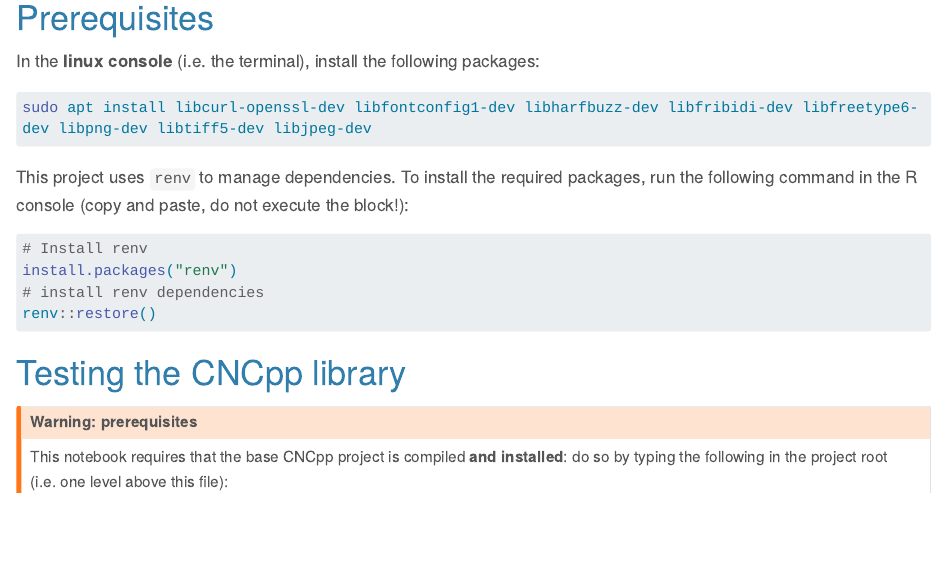
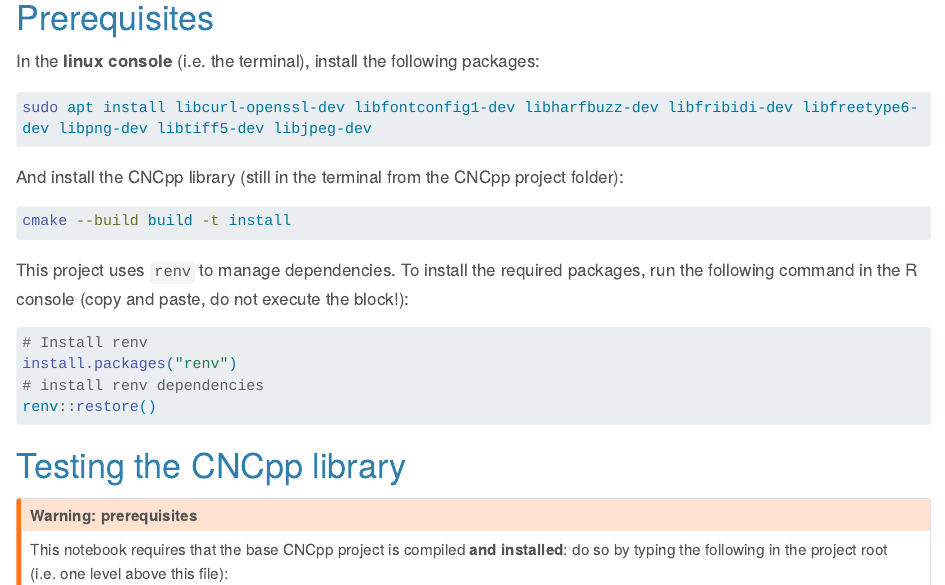
Before and after one commit to pbosetti/cncpp, a Quarto document (R/interface_testing.qmd): the page in a window 1100 px wide, from 120 px down. Rendered offline with R 4.5, knitr and Pandoc in place of Quarto, with nearby package versions; some code elsewhere in the file could not run offline; long lines of code are wrapped.

Commit message:
Instal instruction

````diff
--- a/R/interface_testing.qmd
+++ b/R/interface_testing.qmd
@@ -14,6 +14,13 @@ In the **linux console** (i.e. the terminal), install the following packages:
 ```sh
 sudo apt install libcurl-openssl-dev libfontconfig1-dev libharfbuzz-dev libfribidi-dev libfreetype6-dev libpng-dev libtiff5-dev libjpeg-dev
 ```
+
+And install the CNCpp library (still in the terminal from the CNCpp project folder):
+
+```sh
+cmake --build build -t install
+```
+
 
 This project uses `renv` to manage dependencies. To install the required packages, run the following command in the R console (copy and paste, do not execute the block!):
 
````
